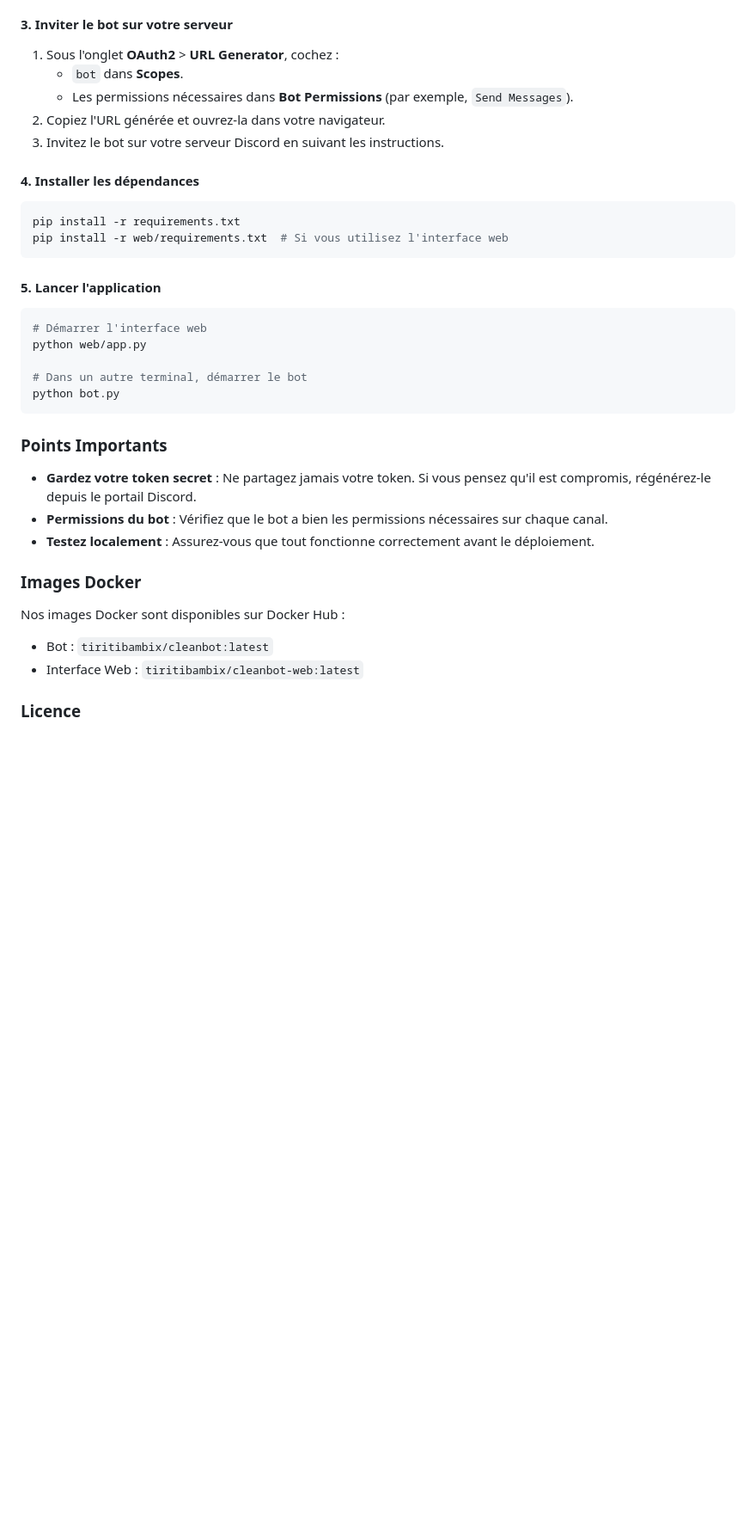
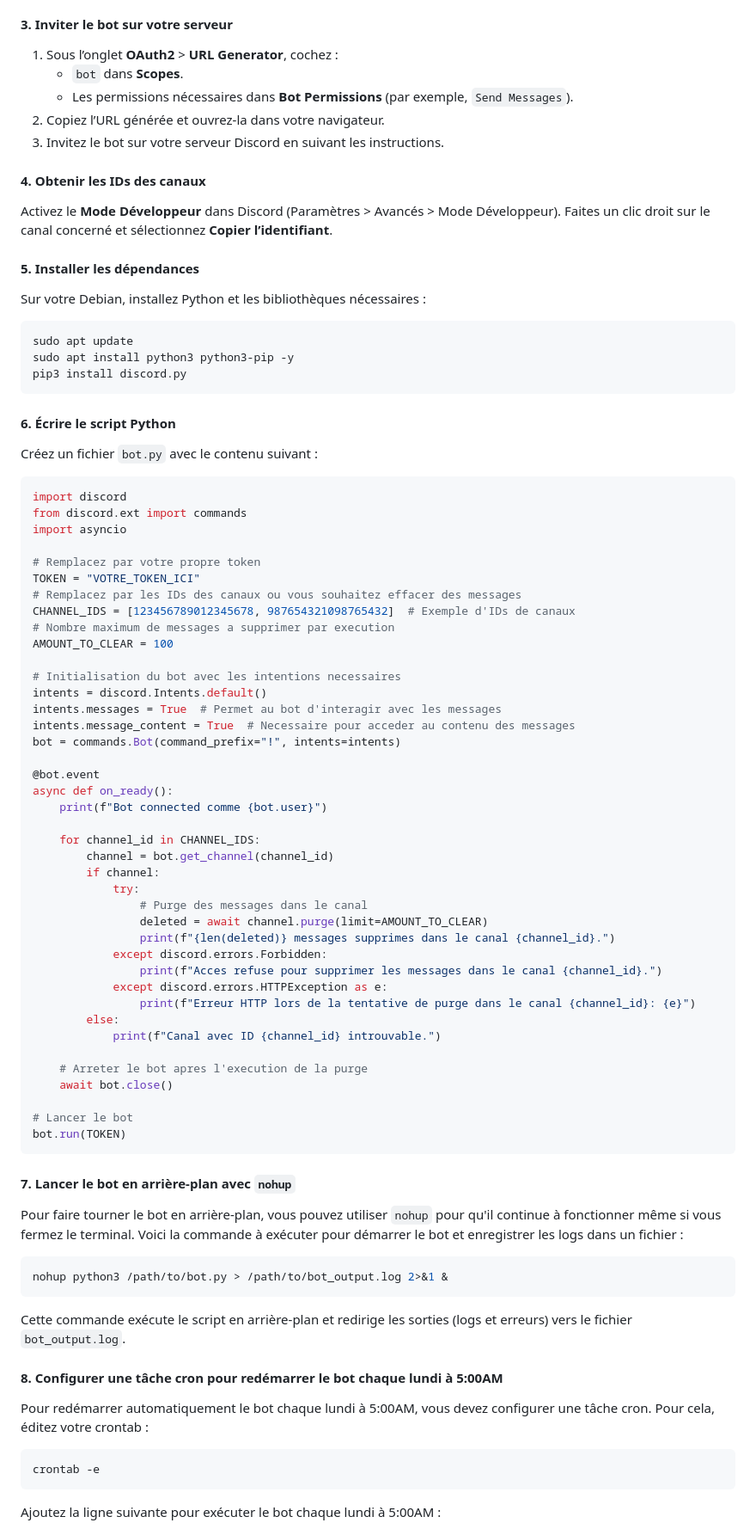
Before and after one commit to Tiritibambix/CleanBot, a Markdown page: README_FR.md, the part around one of its changes. Shown at 86% size. Rendered like a GitHub page; blank space fills up the shorter version.

````diff
--- a/README_FR.md
+++ b/README_FR.md
@@ -59,40 +85,90 @@ Si vous préférez exécuter sans Docker, suivez ces étapes :
 
 #### 3. **Inviter le bot sur votre serveur**
 
-1. Sous l'onglet **OAuth2** > **URL Generator**, cochez :
+1. Sous l’onglet **OAuth2** &gt; **URL Generator**, cochez :
     - `bot` dans **Scopes**.
     - Les permissions nécessaires dans **Bot Permissions** (par exemple, `Send Messages`).
-2. Copiez l'URL générée et ouvrez-la dans votre navigateur.
+2. Copiez l’URL générée et ouvrez-la dans votre navigateur.
 3. Invitez le bot sur votre serveur Discord en suivant les instructions.
 
-#### 4. **Installer les dépendances**
+#### 4. **Obtenir les IDs des canaux**
+
+Activez le **Mode Développeur** dans Discord (Paramètres &gt; Avancés &gt; Mode Développeur). Faites un clic droit sur le canal concerné et sélectionnez **Copier l’identifiant**.
+
+#### 5. **Installer les dépendances**
+
+Sur votre Debian, installez Python et les bibliothèques nécessaires :
 
 ```bash
-pip install -r requirements.txt
-pip install -r web/requirements.txt  # Si vous utilisez l'interface web
+sudo apt update
+sudo apt install python3 python3-pip -y
+pip3 install discord.py
 ```
 
-#### 5. **Lancer l'application**
+#### 6. **Écrire le script Python**
+
+Créez un fichier `bot.py` avec le contenu suivant :
+
+```python
+import discord
+from discord.ext import commands
+import asyncio
+
+# Remplacez par votre propre token
+TOKEN = "VOTRE_TOKEN_ICI"
+# Remplacez par les IDs des canaux ou vous souhaitez effacer des messages
+CHANNEL_IDS = [123456789012345678, 987654321098765432]  # Exemple d'IDs de canaux
+# Nombre maximum de messages a supprimer par execution
+AMOUNT_TO_CLEAR = 100
+
+# Initialisation du bot avec les intentions necessaires
+intents = discord.Intents.default()
+intents.messages = True  # Permet au bot d'interagir avec les messages
+intents.message_content = True  # Necessaire pour acceder au contenu des messages
+bot = commands.Bot(command_prefix="!", intents=intents)
+
+@bot.event
+async def on_ready():
+    print(f"Bot connected comme {bot.user}")
+
+    for channel_id in CHANNEL_IDS:
+        channel = bot.get_channel(channel_id)
+        if channel:
+            try:
+                # Purge des messages dans le canal
+                deleted = await channel.purge(limit=AMOUNT_TO_CLEAR)
+                print(f"{len(deleted)} messages supprimes dans le canal {channel_id}.")
+            except discord.errors.Forbidden:
+                print(f"Acces refuse pour supprimer les messages dans le canal {channel_id}.")
+            except discord.errors.HTTPException as e:
+                print(f"Erreur HTTP lors de la tentative de purge dans le canal {channel_id}: {e}")
+        else:
+            print(f"Canal avec ID {channel_id} introuvable.")
+
+    # Arreter le bot apres l'execution de la purge
+    await bot.close()
+
+# Lancer le bot
+bot.run(TOKEN)
+```
+
+#### 7. Lancer le bot en arrière-plan avec `nohup`
+
+Pour faire tourner le bot en arrière-plan, vous pouvez utiliser `nohup` pour qu'il continue à fonctionner même si vous fermez le terminal. Voici la commande à exécuter pour démarrer le bot et enregistrer les logs dans un fichier :
 
 ```bash
-# Démarrer l'interface web
-python web/app.py
-
-# Dans un autre terminal, démarrer le bot
-python bot.py
+nohup python3 /path/to/bot.py > /path/to/bot_output.log 2>&1 &
 ```
 
-### Points Importants
+Cette commande exécute le script en arrière-plan et redirige les sorties (logs et erreurs) vers le fichier `bot_output.log`.
 
-- **Gardez votre token secret** : Ne partagez jamais votre token. Si vous pensez qu'il est compromis, régénérez-le depuis le portail Discord.
-- **Permissions du bot** : Vérifiez que le bot a bien les permissions nécessaires sur chaque canal.
-- **Testez localement** : Assurez-vous que tout fonctionne correctement avant le déploiement.
+#### 8. Configurer une tâche cron pour redémarrer le bot chaque lundi à 5:00AM
 
-### Images Docker
+Pour redémarrer automatiquement le bot chaque lundi à 5:00AM, vous devez configurer une tâche cron. Pour cela, éditez votre crontab :
 
-Nos images Docker sont disponibles sur Docker Hub :
-- Bot : `tiritibambix/cleanbot:latest`
-- Interface Web : `tiritibambix/cleanbot-web:latest`
+```bash
+crontab -e
+```
 
-### Licence
+Ajoutez la ligne suivante pour exécuter le bot chaque lundi à 5:00AM :
 
````
Also changed, not shown: other parts of README_FR.md (+70 -27 lines), README.md (+58 -41 lines).
